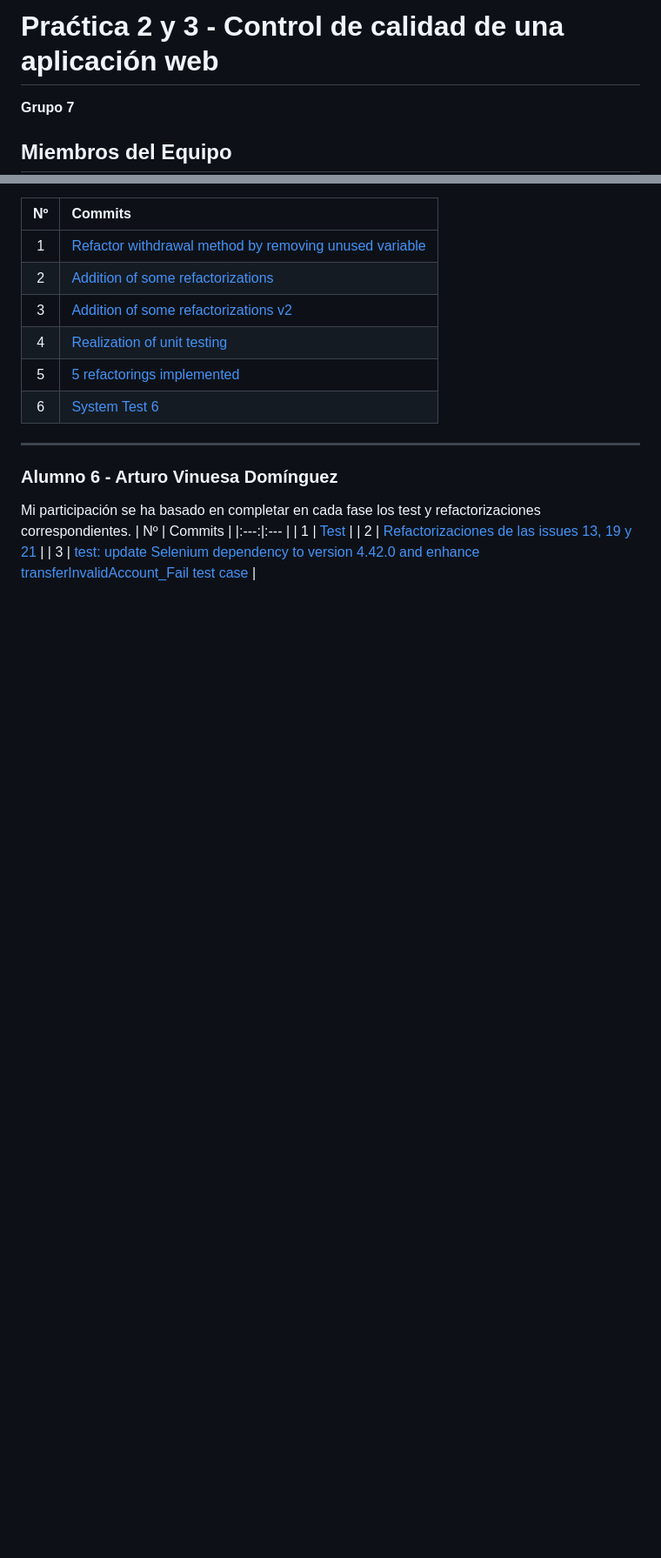
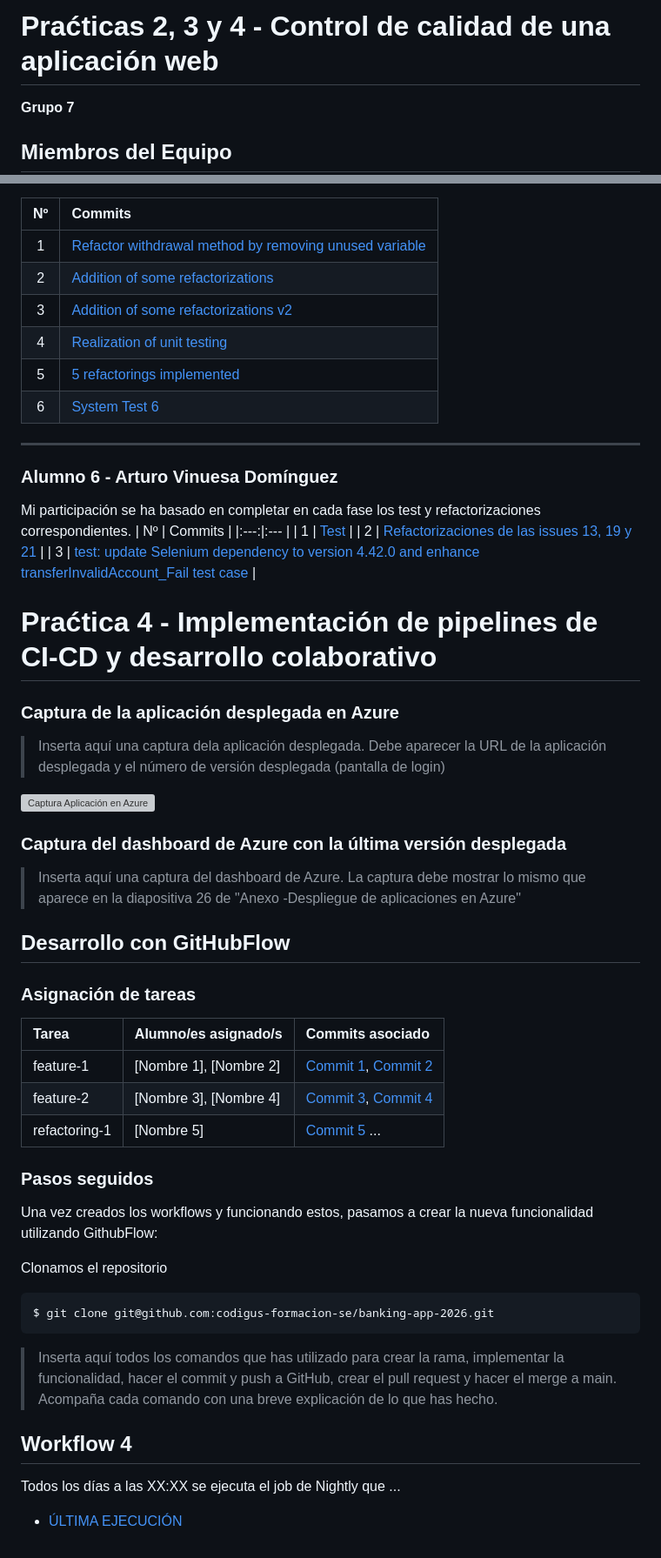
Before and after one commit to raultejada24/bankingapp-sw-quality, a Markdown page: README.md, 2 parts joined by grey strips. Shown at 87% size. GitHub-like rendering; blank space fills up the shorter version; grey boxes are pictures that could not be loaded.

Commit message:
Update README for practices 2, 3, and 4

````diff
--- a/README.md
+++ b/README.md
@@ -1,4 +1,4 @@
-# Praćtica 2 y 3 - Control de calidad de una aplicación web
+# Praćticas 2, 3 y 4 - Control de calidad de una aplicación web
 
 **Grupo 7**
 
@@ -177,3 +178,43 @@ Mi participación se ha basado en completar en cada fase los test y refactorizac
 | 1 | [Test](https://github.com/AdrianVillalba26/cs-2026-grupo-7/commit/4f27e0450f777d26230ceb2b60150888c59fbe69) |
 | 2 | [Refactorizaciones de las issues 13, 19 y 21](https://github.com/AdrianVillalba26/cs-2026-grupo-7/commit/4de18088b7d94d07beff83cad33855bf4d04c44f) |
 | 3 | [test: update Selenium dependency to version 4.42.0 and enhance transferInvalidAccount_Fail test case](https://github.com/AdrianVillalba26/cs-2026-grupo-7/commit/f681d5050cf6425dde02cd8528396bef4de5c2f9) |
+
+# Praćtica 4 - Implementación de pipelines de CI-CD y desarrollo colaborativo
+
+### Captura de la aplicación desplegada en Azure
+> Inserta aquí una captura dela aplicación desplegada. Debe aparecer la URL de la aplicación desplegada y el número de versión desplegada (pantalla de login)
+
+![Captura Aplicación en Azure](URL_captura_dashboard_azure)
+
+
+### Captura del dashboard de Azure con la última versión desplegada
+> Inserta aquí una captura del dashboard de Azure. La captura debe mostrar lo mismo que aparece en la diapositiva 26 de "Anexo -Despliegue de aplicaciones en Azure"
+
+
+## Desarrollo con GitHubFlow
+
+### Asignación de tareas
+
+| Tarea | Alumno/es asignado/s | Commits asociado |
+|:--- |:--- |:--- |
+| feature-1 | [Nombre 1], [Nombre 2] | [Commit 1](URL_commit_1), [Commit 2](URL_commit_2) |
+| feature-2 | [Nombre 3], [Nombre 4] | [Commit 3](URL_commit_3), [Commit 4](URL_commit_4) |
+| refactoring-1 | [Nombre 5] | [Commit 5](URL_commit_5) ... |
+
+### Pasos seguidos
+
+Una vez creados los workflows y funcionando estos, pasamos a crear la nueva funcionalidad utilizando GithubFlow:
+
+Clonamos el repositorio
+
+```
+$ git clone git@github.com:codigus-formacion-se/banking-app-2026.git
+```
+
+> Inserta aquí todos los comandos que has utilizado para crear la rama, implementar la funcionalidad, hacer el commit y push a GitHub, crear el pull request y hacer el merge a main. Acompaña cada comando con una breve explicación de lo que has hecho.
+
+## Workflow 4
+
+Todos los días a las XX:XX se ejecuta el job de Nightly que ...
+
+- [ÚLTIMA EJECUCIÓN](URL_ultima_ejecucion_workflow_4)
````
Also changed, not shown: other parts of README.md (+2 -1 lines).
